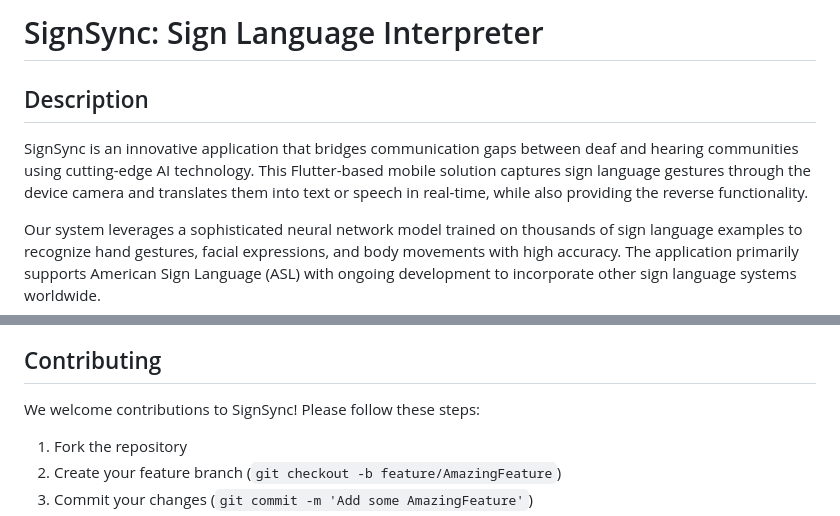
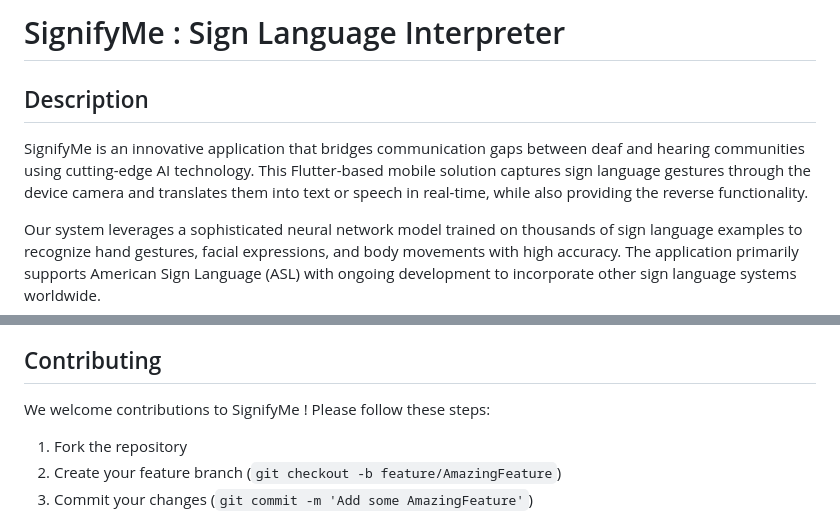
Before and after one commit to tanmay-006/Sign-Language-Interpreter, a Markdown page: README.md, 2 parts joined by grey strips. Rendered like a GitHub page.

```diff
--- a/README.md
+++ b/README.md
@@ -1,8 +1,8 @@
-# SignSync: Sign Language Interpreter
+# SignifyMe : Sign Language Interpreter
 
 ## Description
 
-SignSync is an innovative application that bridges communication gaps between deaf and hearing communities using cutting-edge AI technology. This Flutter-based mobile solution captures sign language gestures through the device camera and translates them into text or speech in real-time, while also providing the reverse functionality.
+SignifyMe  is an innovative application that bridges communication gaps between deaf and hearing communities using cutting-edge AI technology. This Flutter-based mobile solution captures sign language gestures through the device camera and translates them into text or speech in real-time, while also providing the reverse functionality.
 
 Our system leverages a sophisticated neural network model trained on thousands of sign language examples to recognize hand gestures, facial expressions, and body movements with high accuracy. The application primarily supports American Sign Language (ASL) with ongoing development to incorporate other sign language systems worldwide.
 
@@ -114,7 +114,7 @@ lib/
 
 ## Contributing
 
-We welcome contributions to SignSync! Please follow these steps:
+We welcome contributions to SignifyMe ! Please follow these steps:
 
 1. Fork the repository
 2. Create your feature branch (`git checkout -b feature/AmazingFeature`)
```
